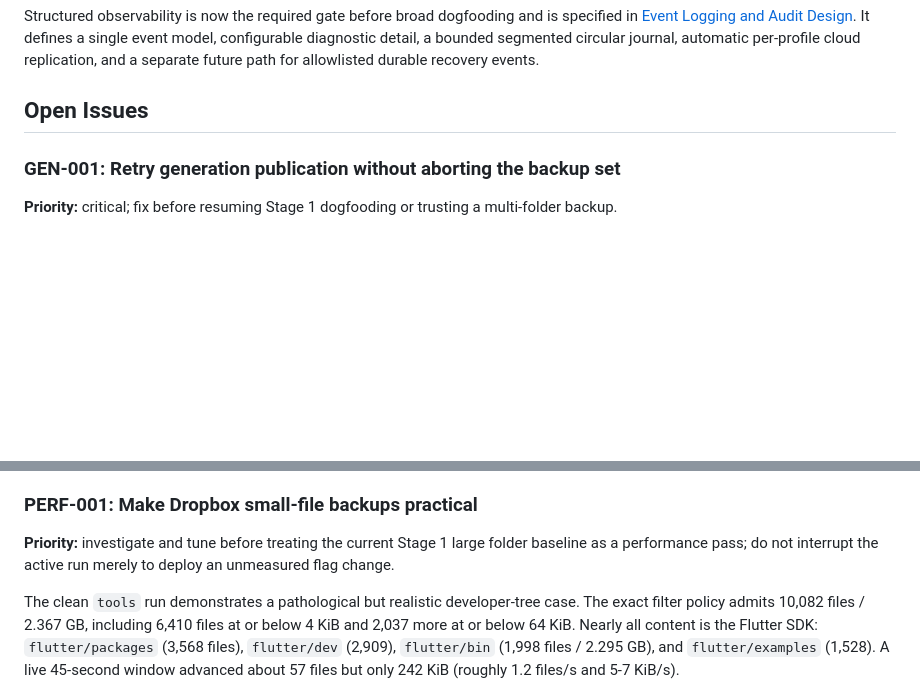
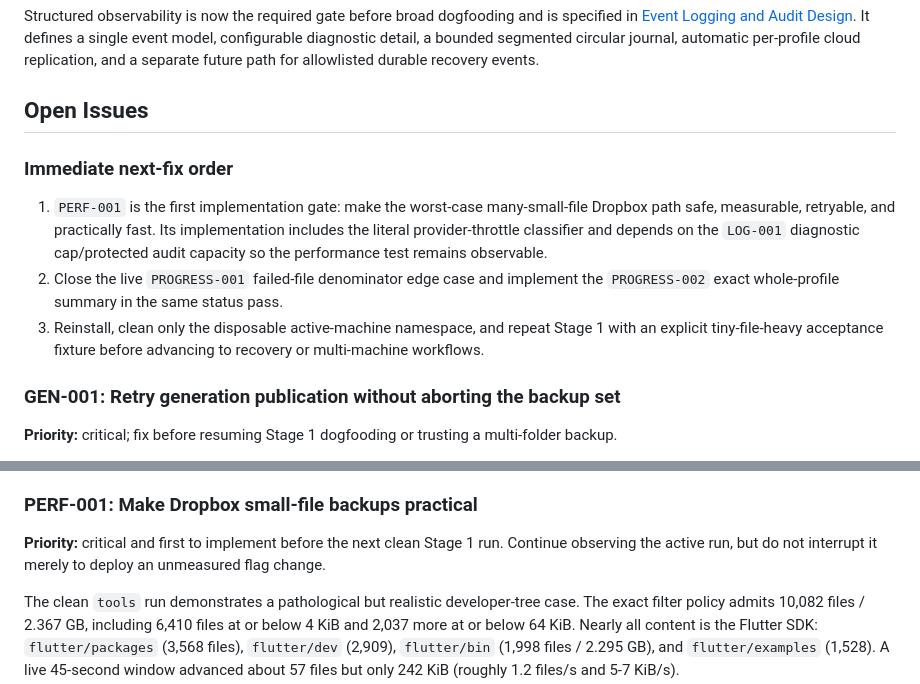
Before and after one commit to amirharati/safe-sync, a Markdown page: docs/roadmap.md, 2 parts joined by grey strips. Rendered like a GitHub page; blank space fills up the shorter version.

Commit message:
docs: prioritize worst-case small-file transport

```diff
--- a/docs/roadmap.md
+++ b/docs/roadmap.md
@@ -24,6 +24,19 @@ segmented circular journal, automatic per-profile cloud replication, and a
 separate future path for allowlisted durable recovery events.
 
 ## Open Issues
+
+### Immediate next-fix order
+
+1. `PERF-001` is the first implementation gate: make the worst-case
+   many-small-file Dropbox path safe, measurable, retryable, and practically
+   fast. Its implementation includes the literal provider-throttle classifier
+   and depends on the `LOG-001` diagnostic cap/protected audit capacity so the
+   performance test remains observable.
+2. Close the live `PROGRESS-001` failed-file denominator edge case and implement
+   the `PROGRESS-002` exact whole-profile summary in the same status pass.
+3. Reinstall, clean only the disposable active-machine namespace, and repeat
+   Stage 1 with an explicit tiny-file-heavy acceptance fixture before advancing
+   to recovery or multi-machine workflows.
 
 ### GEN-001: Retry generation publication without aborting the backup set
 
@@ -232,9 +245,9 @@ folder-completion summary proves insufficient during dogfooding.
 
 ### PERF-001: Make Dropbox small-file backups practical
 
-**Priority:** investigate and tune before treating the current Stage 1 large
-folder baseline as a performance pass; do not interrupt the active run merely
-to deploy an unmeasured flag change.
+**Priority:** critical and first to implement before the next clean Stage 1
+run. Continue observing the active run, but do not interrupt it merely to deploy
+an unmeasured flag change.
 
 The clean `tools` run demonstrates a pathological but realistic developer-tree
 case. The exact filter policy admits 10,082 files / 2.367 GB, including 6,410
```
Also changed, not shown: .codex/sessions.md (+1 -0 lines).
